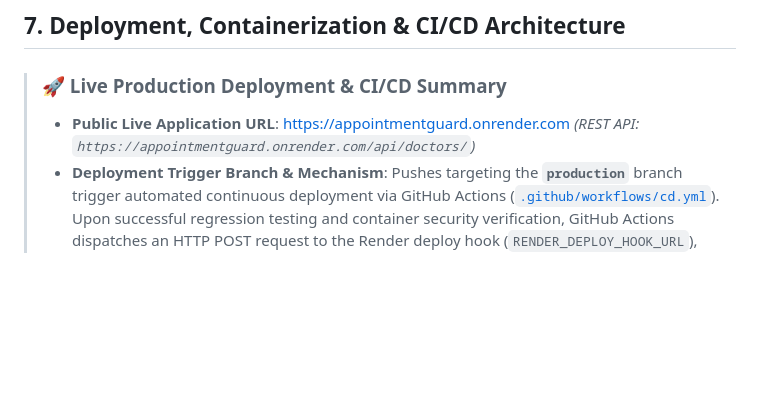
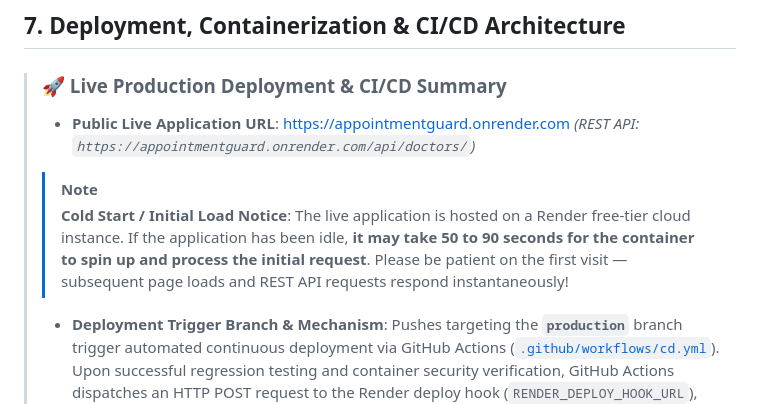
Before and after one commit to Mercy-line/AppointmentGuard, a Markdown page: README.md, the part around the change. GitHub-like rendering; blank space fills up the shorter version.

Commit message:
docs(readme): add cold-start initial load notice for live Render application URL

```diff
--- a/README.md
+++ b/README.md
@@ -252,6 +252,10 @@ AppointmentGuard uses a decoupled layered architecture separating domain entitie
 
 > ### 🚀 Live Production Deployment & CI/CD Summary
 > * **Public Live Application URL**: [https://appointmentguard.onrender.com](https://appointmentguard.onrender.com) *(REST API: `https://appointmentguard.onrender.com/api/doctors/`)*
+>
+> > [!NOTE]
+> > **Cold Start / Initial Load Notice**: The live application is hosted on a Render free-tier cloud instance. If the application has been idle, **it may take 50 to 90 seconds for the container to spin up and process the initial request**. Please be patient on the first visit — subsequent page loads and REST API requests respond instantaneously!
+>
 > * **Deployment Trigger Branch & Mechanism**: Pushes targeting the **`production`** branch trigger automated continuous deployment via GitHub Actions ([`.github/workflows/cd.yml`](.github/workflows/cd.yml)). Upon successful regression testing and container security verification, GitHub Actions dispatches an HTTP POST request to the Render deploy hook (`RENDER_DEPLOY_HOOK_URL`), automatically building and deploying the live production web service and managed PostgreSQL database without downtime.
 > * **Pipeline Description**:
 >   * **CI Pipeline ([`.github/workflows/ci.yml`](.github/workflows/ci.yml))**: Runs on `develop`, `production`, and `main` branch pull requests. Spins up an isolated PostgreSQL 16 container, lints code with `flake8`, and runs the full 20-test `pytest` suite.
```
